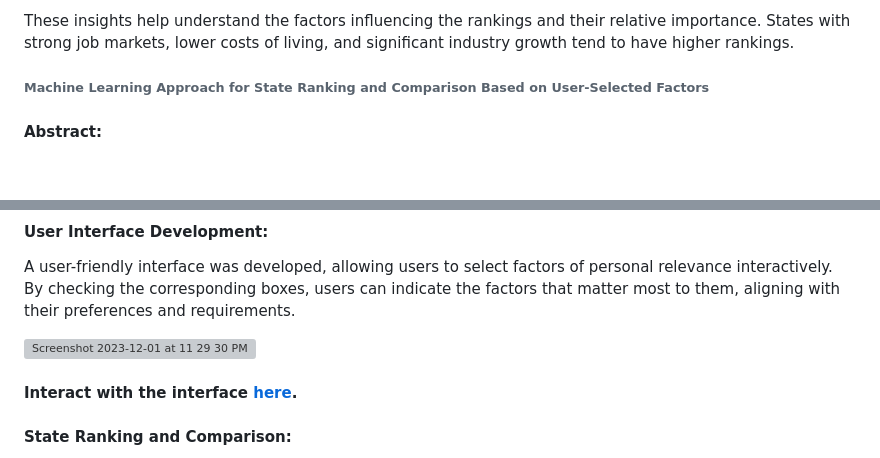
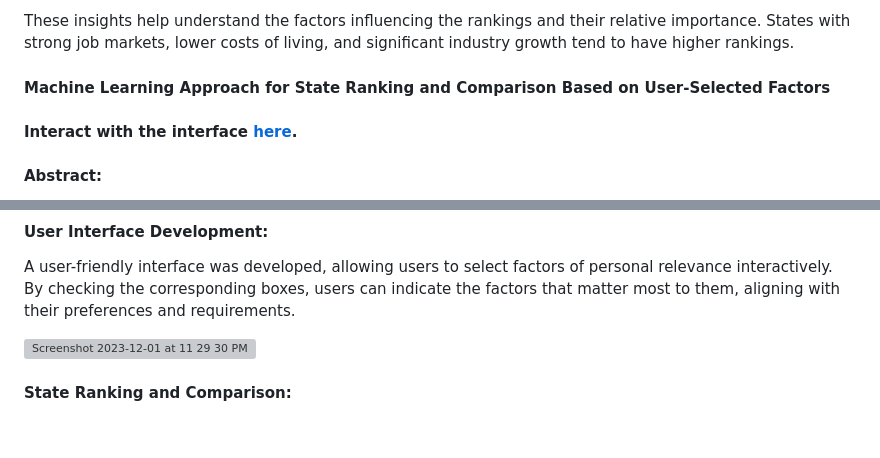
Before and after one commit to NaBest85/Population-Growth, a Markdown page: README.md, 2 parts joined by grey strips. Rendered like a GitHub page; blank space fills up the shorter version; grey boxes are pictures that could not be loaded.

```diff
--- a/README.md
+++ b/README.md
@@ -159,7 +159,11 @@ Finally, the intercept value of 0.451994486667233 represents the baseline rankin
 
 These insights help understand the factors influencing the rankings and their relative importance. States with strong job markets, lower costs of living, and significant industry growth tend to have higher rankings.
 
-###### Machine Learning Approach for State Ranking and Comparison Based on User-Selected Factors
+#### Machine Learning Approach for State Ranking and Comparison Based on User-Selected Factors
+
+
+#### Interact with the interface [here](http://rahiembrooks.pythonanywhere.com).
+
 
 #### Abstract:
 This study presents a machine learning-based approach to rank and compare states based on user-selected factors. Three years of data (2020-2022) from all 50 states were compiled, normalized, and weighted values were assigned to 18 factors. A user interface was developed, enabling users to select factors of importance by checking corresponding boxes about their desired living and working conditions. Upon submission, the interface provides the top ten states based on the user's selection. Furthermore, users can download a CSV file that ranks all 50 states, providing valuable insights for relocation decisions. Additionally, the interface allows users to compare three states simultaneously.
@@ -177,10 +181,6 @@ To account for varying importance, weights were assigned to the 18 factors. Thes
 A user-friendly interface was developed, allowing users to select factors of personal relevance interactively. By checking the corresponding boxes, users can indicate the factors that matter most to them, aligning with their preferences and requirements.
 
 <img width="1440" alt="Screenshot 2023-12-01 at 11 29 30 PM" src="https://github.com/NaBest85/Population-Growth/assets/135518113/5c274c7d-8ad0-4cc2-9f6a-85fe96ab3ea7">
-
-
-#### Interact with the interface [here](http://rahiembrooks.pythonanywhere.com).
-
 
 #### State Ranking and Comparison:
 The interface uses machine learning strategies to generate a list of the top ten states based on the user's selected factors. This ranking provides users with a comprehensive understanding of states that align with their preferences, aiding decision-making.
```
